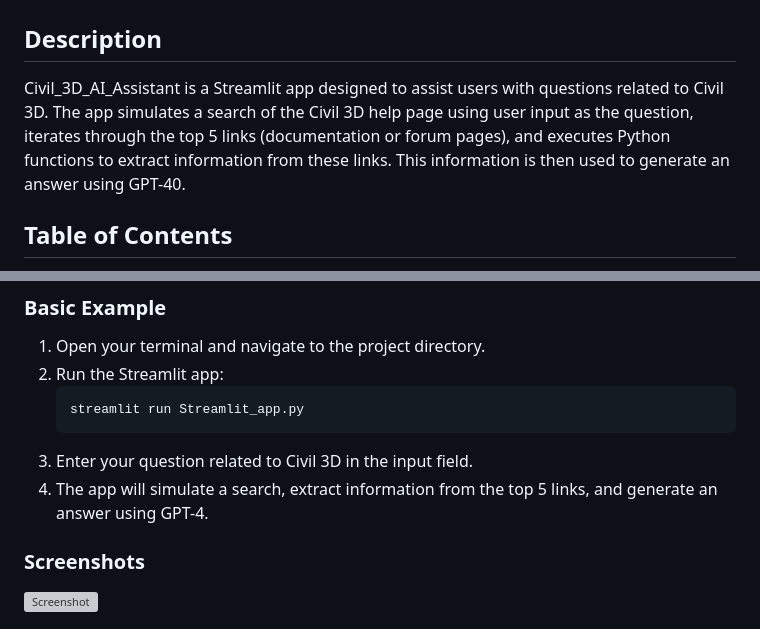
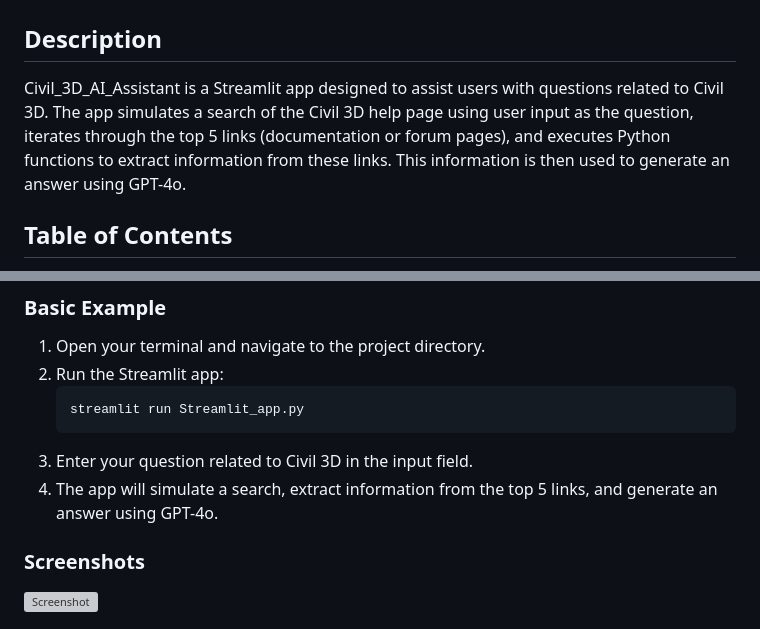
Before and after one commit to Namle-git/Civil_3D_AI_Assistant, a Markdown page: README.md, 2 parts joined by grey strips. GitHub-like rendering; grey boxes are pictures that could not be loaded.

````diff
--- a/README.md
+++ b/README.md
@@ -1,7 +1,7 @@
 # Civil_3D_AI_Assistant
 
 ## Description
-Civil_3D_AI_Assistant is a Streamlit app designed to assist users with questions related to Civil 3D. The app simulates a search of the Civil 3D help page using user input as the question, iterates through the top 5 links (documentation or forum pages), and executes Python functions to extract information from these links. This information is then used to generate an answer using GPT-40.
+Civil_3D_AI_Assistant is a Streamlit app designed to assist users with questions related to Civil 3D. The app simulates a search of the Civil 3D help page using user input as the question, iterates through the top 5 links (documentation or forum pages), and executes Python functions to extract information from these links. This information is then used to generate an answer using GPT-4o.
 
 ## Table of Contents
 - [Installation](#installation)
@@ -62,7 +62,7 @@ Civil_3D_AI_Assistant is a Streamlit app designed to assist users with questions
     streamlit run Streamlit_app.py
     ```
 3. Enter your question related to Civil 3D in the input field.
-4. The app will simulate a search, extract information from the top 5 links, and generate an answer using GPT-4.
+4. The app will simulate a search, extract information from the top 5 links, and generate an answer using GPT-4o.
 
 ### Screenshots
 ![Screenshot](https://github.com/Namle-git/Civil_3D_AI_Assistant/assets/151961878/94705563-a6c8-4773-a3db-89d859e650a9)
````
